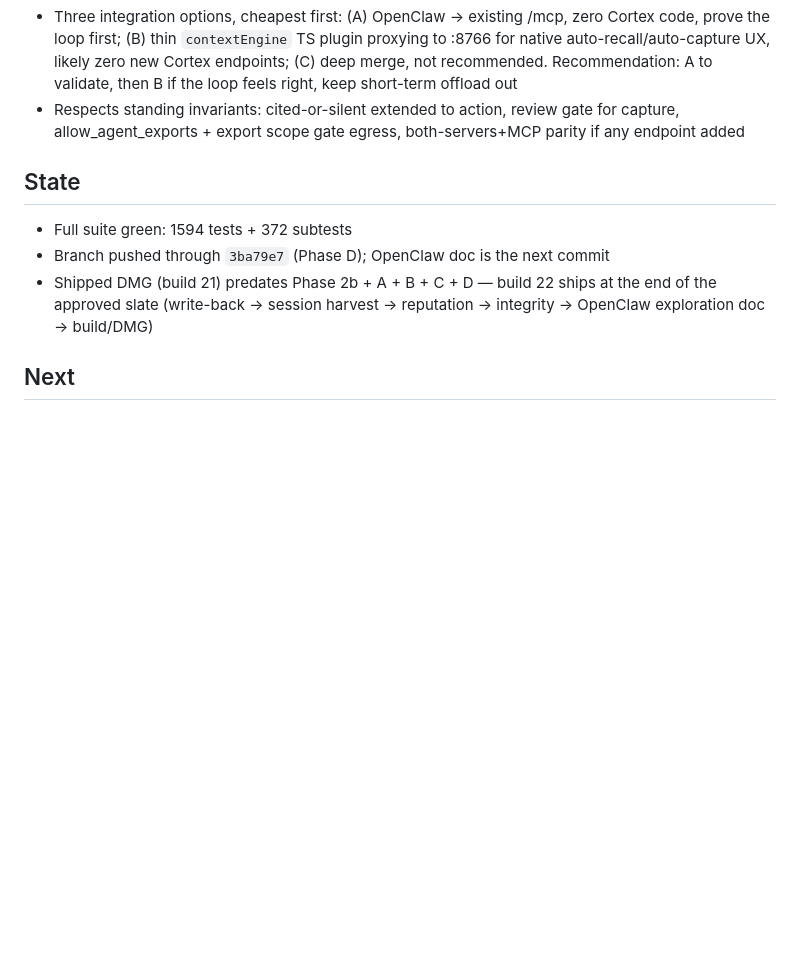
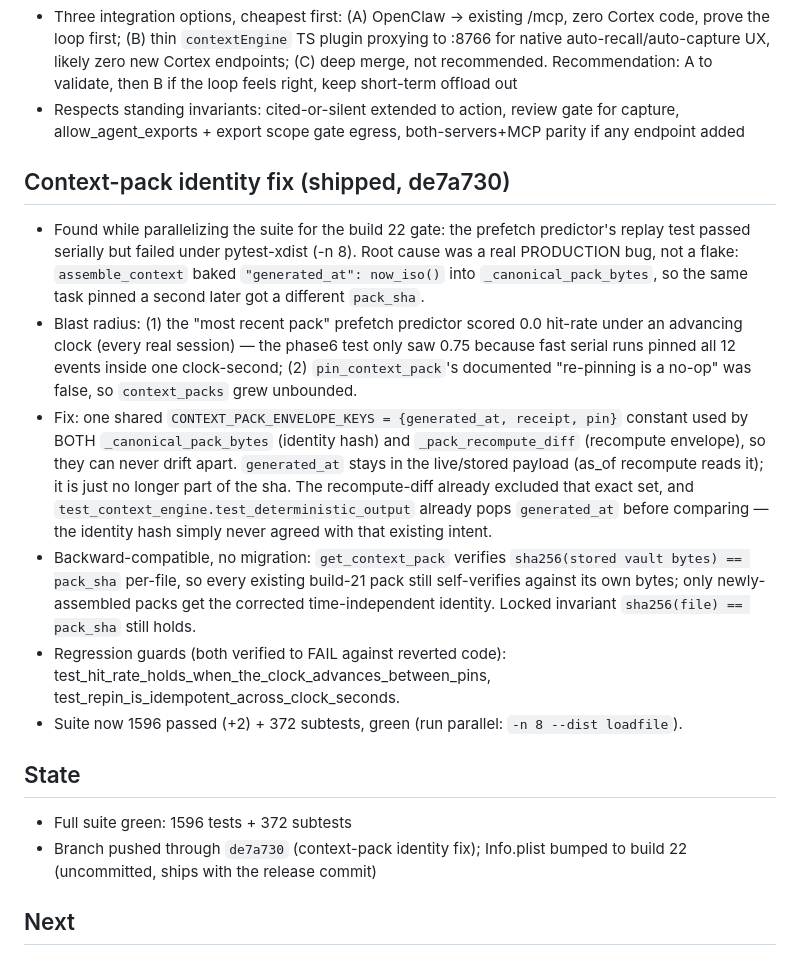
Before and after one commit to sarptandoven/cortex-app, a Markdown page: docs/SESSION_CHECKPOINT.md, the part around the change. Rendered like a GitHub page; blank space fills up the shorter version.

Commit message:
docs: checkpoint the context-pack identity fix

```diff
--- a/docs/SESSION_CHECKPOINT.md
+++ b/docs/SESSION_CHECKPOINT.md
@@ -218,12 +218,34 @@ Resume point for the phased expansion roadmap (see docs/EXPANSION_ROADMAP_PHASES
 - Respects standing invariants: cited-or-silent extended to action, review gate for capture,
   allow_agent_exports + export scope gate egress, both-servers+MCP parity if any endpoint added
 
+## Context-pack identity fix (shipped, de7a730)
+- Found while parallelizing the suite for the build 22 gate: the prefetch predictor's replay
+  test passed serially but failed under pytest-xdist (-n 8). Root cause was a real PRODUCTION
+  bug, not a flake: `assemble_context` baked `"generated_at": now_iso()` into
+  `_canonical_pack_bytes`, so the same task pinned a second later got a different `pack_sha`.
+- Blast radius: (1) the "most recent pack" prefetch predictor scored 0.0 hit-rate under an
+  advancing clock (every real session) — the phase6 test only saw 0.75 because fast serial runs
+  pinned all 12 events inside one clock-second; (2) `pin_context_pack`'s documented
+  "re-pinning is a no-op" was false, so `context_packs` grew unbounded.
+- Fix: one shared `CONTEXT_PACK_ENVELOPE_KEYS = {generated_at, receipt, pin}` constant used by
+  BOTH `_canonical_pack_bytes` (identity hash) and `_pack_recompute_diff` (recompute envelope),
+  so they can never drift apart. `generated_at` stays in the live/stored payload (as_of recompute
+  reads it); it is just no longer part of the sha. The recompute-diff already excluded that exact
+  set, and `test_context_engine.test_deterministic_output` already pops `generated_at` before
+  comparing — the identity hash simply never agreed with that existing intent.
+- Backward-compatible, no migration: `get_context_pack` verifies `sha256(stored vault bytes) ==
+  pack_sha` per-file, so every existing build-21 pack still self-verifies against its own bytes;
+  only newly-assembled packs get the corrected time-independent identity. Locked invariant
+  `sha256(file) == pack_sha` still holds.
+- Regression guards (both verified to FAIL against reverted code):
+  test_hit_rate_holds_when_the_clock_advances_between_pins,
+  test_repin_is_idempotent_across_clock_seconds.
+- Suite now 1596 passed (+2) + 372 subtests, green (run parallel: `-n 8 --dist loadfile`).
+
 ## State
-- Full suite green: 1594 tests + 372 subtests
-- Branch pushed through `3ba79e7` (Phase D); OpenClaw doc is the next commit
-- Shipped DMG (build 21) predates Phase 2b + A + B + C + D — build 22 ships at the end of
-  the approved slate (write-back → session harvest → reputation → integrity → OpenClaw
-  exploration doc → build/DMG)
+- Full suite green: 1596 tests + 372 subtests
+- Branch pushed through `de7a730` (context-pack identity fix); Info.plist bumped to build 22
+  (uncommitted, ships with the release commit)
 
 ## Next
 - Build 22 + DMG last, with verify_context_pack shipped in it (everything A-D aboard)
```
